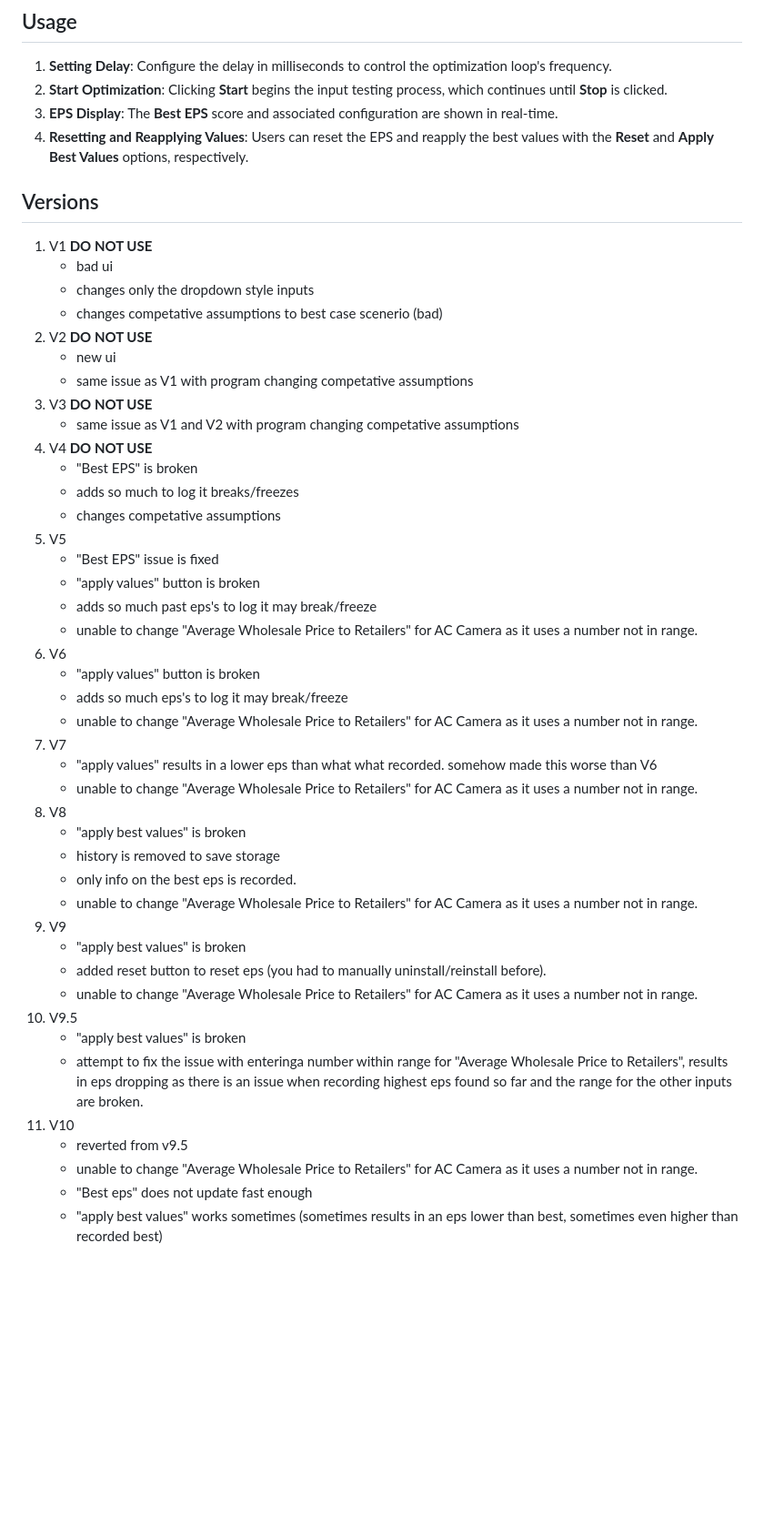
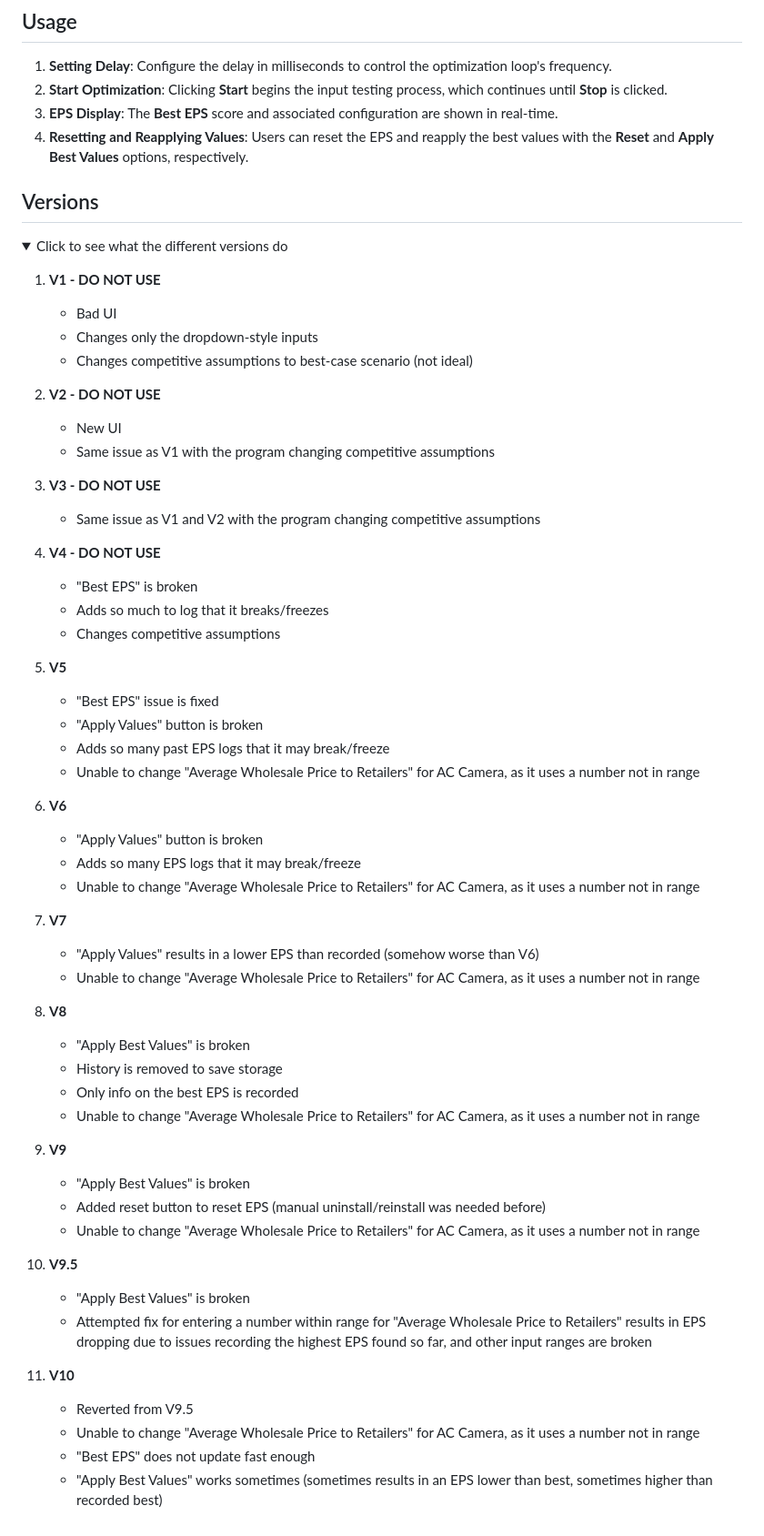
Before and after one commit to sankeer28/glo-bus-max-eps, a Markdown page: README.md, the part around one of its changes. Shown at 91% size. GitHub-like rendering; folded sections open; blank space fills up the shorter version.

```diff
--- a/README.md
+++ b/README.md
@@ -62,46 +81,62 @@ The core functionality of **Glo-Bus Max EPS** is driven by several key JavaScrip
 3. **EPS Display**: The **Best EPS** score and associated configuration are shown in real-time.
 4. **Resetting and Reapplying Values**: Users can reset the EPS and reapply the best values with the **Reset** and **Apply Best Values** options, respectively.
 
+
 ## Versions
-1. V1 **DO NOT USE**
-   - bad ui
-   -  changes only the dropdown style inputs
-   -   changes competative assumptions to best case scenerio (bad)
-3. V2 **DO NOT USE**
-   - new ui
-   -  same issue as V1 with program changing competative assumptions
-4. V3 **DO NOT USE**
-   - same issue as V1 and V2 with program changing competative assumptions
-5. V4 **DO NOT USE**
-   - "Best EPS" is broken
-   -  adds so much to log it breaks/freezes
-   -  changes competative assumptions
-6. V5
-   - "Best EPS" issue is fixed
-   -  "apply values" button is broken
-   -   adds so much past eps's to log it may break/freeze
-   - unable to change "Average Wholesale Price to Retailers" for AC Camera as it uses a number not in range.
-7. V6
-   - "apply values" button is broken
-   -  adds so much eps's to log it may break/freeze
-   -  unable to change "Average Wholesale Price to Retailers" for AC Camera as it uses a number not in range.
-9. V7
-    - "apply values" results in a lower eps than what what recorded. somehow made this worse than V6
-    - unable to change "Average Wholesale Price to Retailers" for AC Camera as it uses a number not in range.
-10. V8
-    - "apply best values" is broken
-    - history is removed to save storage
-    - only info on the best eps is recorded.
-    - unable to change "Average Wholesale Price to Retailers" for AC Camera as it uses a number not in range.
-11. V9
-    - "apply best values" is broken
-    - added reset button to reset eps (you had to manually uninstall/reinstall before).
-    - unable to change "Average Wholesale Price to Retailers" for AC Camera as it uses a number not in range.
-12. V9.5
-    - "apply best values" is broken
-    - attempt to fix the issue with enteringa  number within range for "Average Wholesale Price to Retailers", results in eps dropping as there is an issue when recording highest eps found so far and the range for the other inputs are broken.
-14. V10
-    - reverted from v9.5
-    - unable to change "Average Wholesale Price to Retailers" for AC Camera as it uses a number not in range.
-    - "Best eps" does not update fast enough
-    - "apply best values" works sometimes (sometimes results in an eps lower than best, sometimes even higher than recorded best)
+
+<details>
+  <summary>Click to see what the different versions do</summary>
+
+  1. **V1 - DO NOT USE**
+     - Bad UI
+     - Changes only the dropdown-style inputs
+     - Changes competitive assumptions to best-case scenario (not ideal)
+
+  2. **V2 - DO NOT USE**
+     - New UI
+     - Same issue as V1 with the program changing competitive assumptions
+
+  3. **V3 - DO NOT USE**
+     - Same issue as V1 and V2 with the program changing competitive assumptions
+
+  4. **V4 - DO NOT USE**
+     - "Best EPS" is broken
+     - Adds so much to log that it breaks/freezes
+     - Changes competitive assumptions
+
+  5. **V5**
+     - "Best EPS" issue is fixed
+     - "Apply Values" button is broken
+     - Adds so many past EPS logs that it may break/freeze
+     - Unable to change "Average Wholesale Price to Retailers" for AC Camera, as it uses a number not in range
+
+  6. **V6**
+     - "Apply Values" button is broken
+     - Adds so many EPS logs that it may break/freeze
+     - Unable to change "Average Wholesale Price to Retailers" for AC Camera, as it uses a number not in range
+
+  7. **V7**
+     - "Apply Values" results in a lower EPS than recorded (somehow worse than V6)
+     - Unable to change "Average Wholesale Price to Retailers" for AC Camera, as it uses a number not in range
+
+  8. **V8**
+     - "Apply Best Values" is broken
+     - History is removed to save storage
+     - Only info on the best EPS is recorded
+     - Unable to change "Average Wholesale Price to Retailers" for AC Camera, as it uses a number not in range
+
+  9. **V9**
+     - "Apply Best Values" is broken
+     - Added reset button to reset EPS (manual uninstall/reinstall was needed before)
+     - Unable to change "Average Wholesale Price to Retailers" for AC Camera, as it uses a number not in range
+
+  10. **V9.5**
+      - "Apply Best Values" is broken
+      - Attempted fix for entering a number within range for "Average Wholesale Price to Retailers" results in EPS dropping due to issues recording the highest EPS found so far, and other input ranges are broken
+
+  11. **V10**
+      - Reverted from V9.5
+      - Unable to change "Average Wholesale Price to Retailers" for AC Camera, as it uses a number not in range
+      - "Best EPS" does not update fast enough
+      - "Apply Best Values" works sometimes (sometimes results in an EPS lower than best, sometimes higher than recorded best)
+
```
Also changed, not shown: other parts of README.md (+31 -11 lines).
